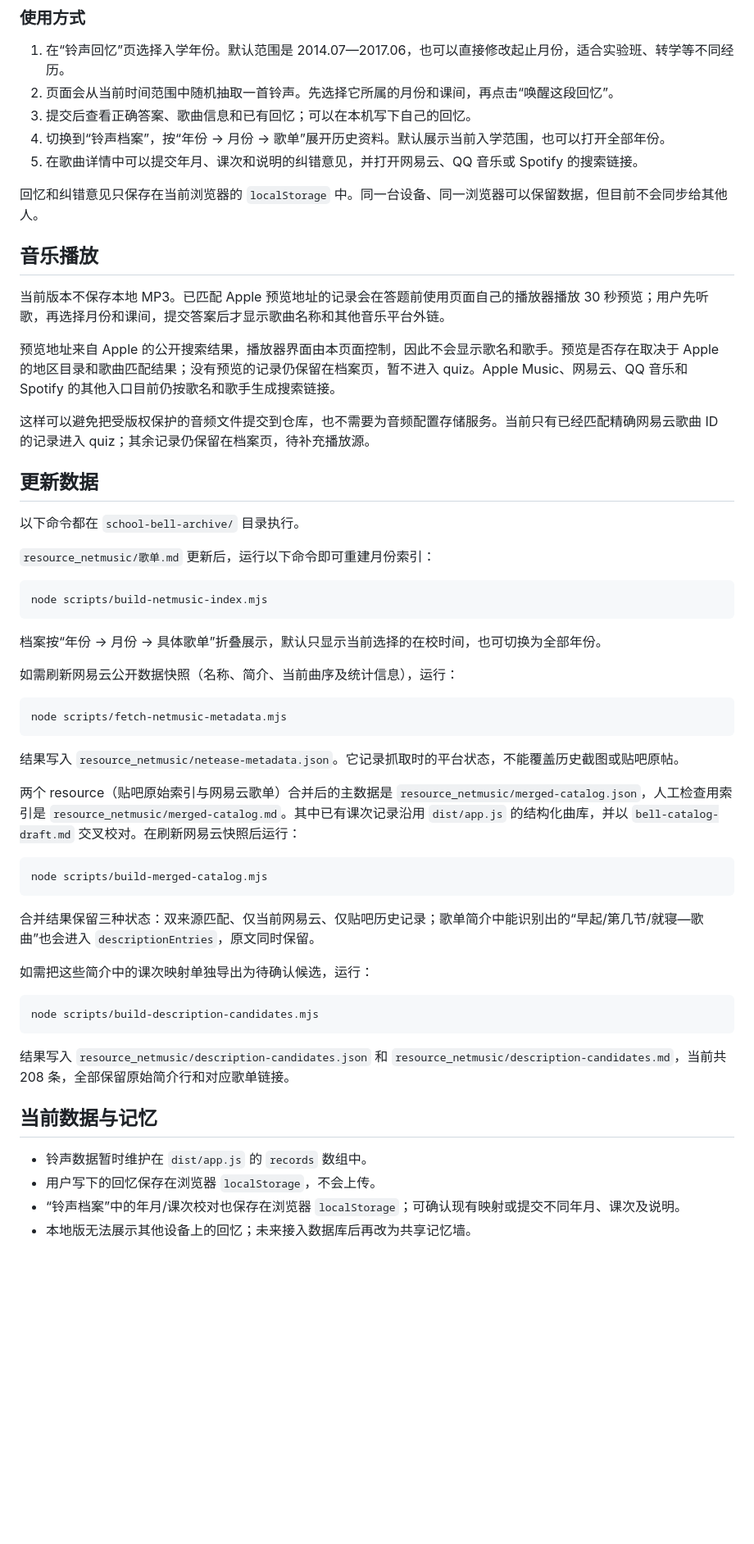
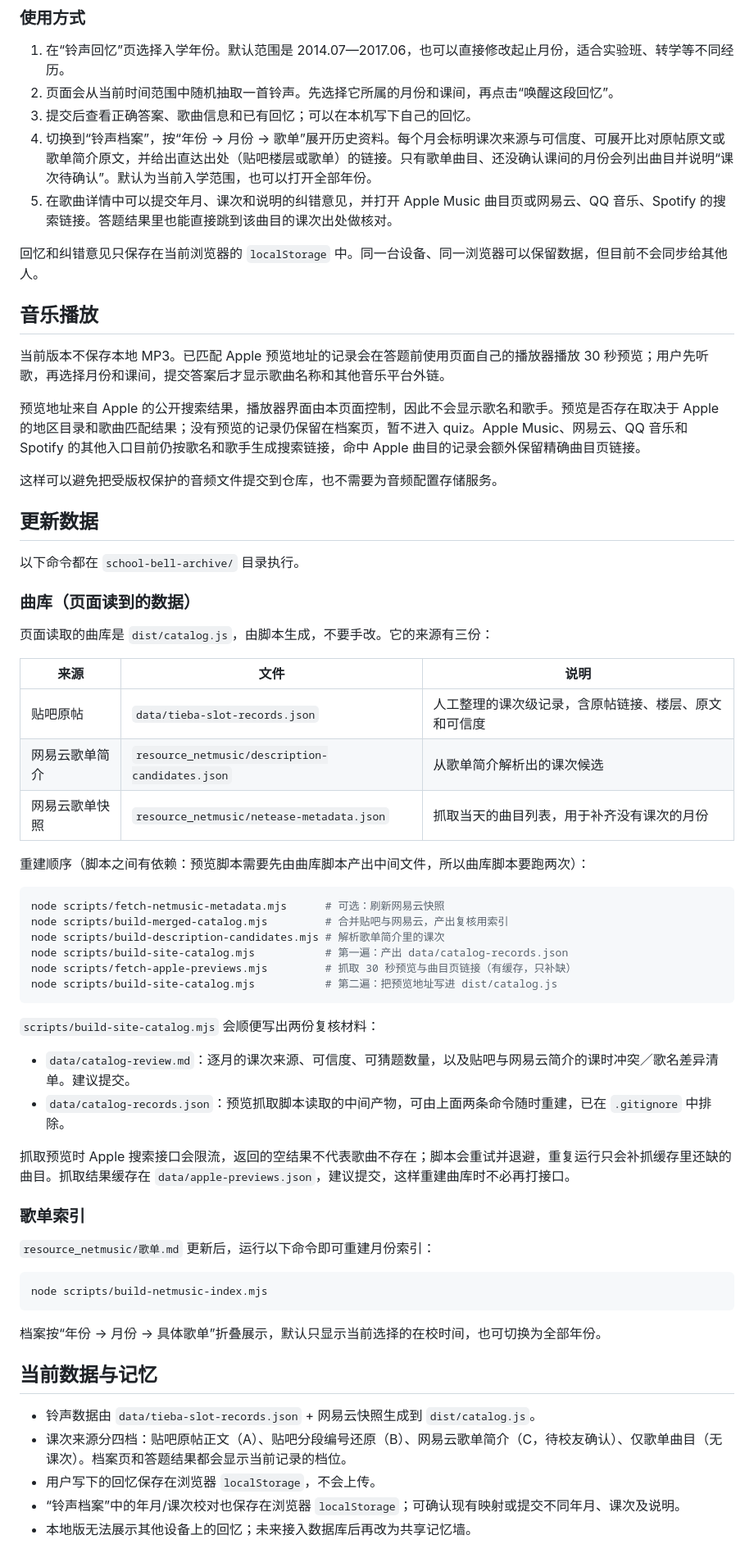
Before and after one commit to lostcorner/HBD-RAZX, a Markdown page: school-bell-archive/README.md, the part around one of its changes. Shown at 82% size. Rendered like a GitHub page; blank space fills up the shorter version.

Commit message:
document the generated catalog pipeline and next steps
README 补齐数据来源、重建顺序与预览抓取说明，并说明本地版无法跨设备
共享回忆；新增 ROADMAP 记录已完成项与 P0—P3 的后续计划。

````diff
--- a/school-bell-archive/README.md
+++ b/school-bell-archive/README.md
@@ -34,8 +34,8 @@ python3 -m http.server 4175 --directory dist
 1. 在“铃声回忆”页选择入学年份。默认范围是 2014.07—2017.06，也可以直接修改起止月份，适合实验班、转学等不同经历。
 2. 页面会从当前时间范围中随机抽取一首铃声。先选择它所属的月份和课间，再点击“唤醒这段回忆”。
 3. 提交后查看正确答案、歌曲信息和已有回忆；可以在本机写下自己的回忆。
-4. 切换到“铃声档案”，按“年份 → 月份 → 歌单”展开历史资料。默认展示当前入学范围，也可以打开全部年份。
-5. 在歌曲详情中可以提交年月、课次和说明的纠错意见，并打开网易云、QQ 音乐或 Spotify 的搜索链接。
+4. 切换到“铃声档案”，按“年份 → 月份 → 歌单”展开历史资料。每个月会标明课次来源与可信度、可展开比对原帖原文或歌单简介原文，并给出直达出处（贴吧楼层或歌单）的链接。只有歌单曲目、还没确认课间的月份会列出曲目并说明“课次待确认”。默认为当前入学范围，也可以打开全部年份。
+5. 在歌曲详情中可以提交年月、课次和说明的纠错意见，并打开 Apple Music 曲目页或网易云、QQ 音乐、Spotify 的搜索链接。答题结果里也能直接跳到该曲目的课次出处做核对。
 
 回忆和纠错意见只保存在当前浏览器的 `localStorage` 中。同一台设备、同一浏览器可以保留数据，但目前不会同步给其他人。
 
@@ -43,13 +43,43 @@ python3 -m http.server 4175 --directory dist
 
 当前版本不保存本地 MP3。已匹配 Apple 预览地址的记录会在答题前使用页面自己的播放器播放 30 秒预览；用户先听歌，再选择月份和课间，提交答案后才显示歌曲名称和其他音乐平台外链。
 
-预览地址来自 Apple 的公开搜索结果，播放器界面由本页面控制，因此不会显示歌名和歌手。预览是否存在取决于 Apple 的地区目录和歌曲匹配结果；没有预览的记录仍保留在档案页，暂不进入 quiz。Apple Music、网易云、QQ 音乐和 Spotify 的其他入口目前仍按歌名和歌手生成搜索链接。
+预览地址来自 Apple 的公开搜索结果，播放器界面由本页面控制，因此不会显示歌名和歌手。预览是否存在取决于 Apple 的地区目录和歌曲匹配结果；没有预览的记录仍保留在档案页，暂不进入 quiz。Apple Music、网易云、QQ 音乐和 Spotify 的其他入口目前仍按歌名和歌手生成搜索链接，命中 Apple 曲目的记录会额外保留精确曲目页链接。
 
-这样可以避免把受版权保护的音频文件提交到仓库，也不需要为音频配置存储服务。当前只有已经匹配精确网易云歌曲 ID 的记录进入 quiz；其余记录仍保留在档案页，待补充播放源。
+这样可以避免把受版权保护的音频文件提交到仓库，也不需要为音频配置存储服务。
 
 ## 更新数据
 
 以下命令都在 `school-bell-archive/` 目录执行。
+
+### 曲库（页面读到的数据）
+
+页面读取的曲库是 `dist/catalog.js`，由脚本生成，不要手改。它的来源有三份：
+
+| 来源 | 文件 | 说明 |
+|---|---|---|
+| 贴吧原帖 | `data/tieba-slot-records.json` | 人工整理的课次级记录，含原帖链接、楼层、原文和可信度 |
+| 网易云歌单简介 | `resource_netmusic/description-candidates.json` | 从歌单简介解析出的课次候选 |
+| 网易云歌单快照 | `resource_netmusic/netease-metadata.json` | 抓取当天的曲目列表，用于补齐没有课次的月份 |
+
+重建顺序（脚本之间有依赖：预览脚本需要先由曲库脚本产出中间文件，所以曲库脚本要跑两次）：
+
+```bash
+node scripts/fetch-netmusic-metadata.mjs      # 可选：刷新网易云快照
+node scripts/build-merged-catalog.mjs         # 合并贴吧与网易云，产出复核用索引
+node scripts/build-description-candidates.mjs # 解析歌单简介里的课次
+node scripts/build-site-catalog.mjs           # 第一遍：产出 data/catalog-records.json
+node scripts/fetch-apple-previews.mjs         # 抓取 30 秒预览与曲目页链接（有缓存，只补缺）
+node scripts/build-site-catalog.mjs           # 第二遍：把预览地址写进 dist/catalog.js
+```
+
+`scripts/build-site-catalog.mjs` 会顺便写出两份复核材料：
+
+- `data/catalog-review.md`：逐月的课次来源、可信度、可猜题数量，以及贴吧与网易云简介的课时冲突／歌名差异清单。建议提交。
+- `data/catalog-records.json`：预览抓取脚本读取的中间产物，可由上面两条命令随时重建，已在 `.gitignore` 中排除。
+
+抓取预览时 Apple 搜索接口会限流，返回的空结果不代表歌曲不存在；脚本会重试并退避，重复运行只会补抓缓存里还缺的曲目。抓取结果缓存在 `data/apple-previews.json`，建议提交，这样重建曲库时不必再打接口。
+
+### 歌单索引
 
 `resource_netmusic/歌单.md` 更新后，运行以下命令即可重建月份索引：
 
@@ -59,33 +89,10 @@ node scripts/build-netmusic-index.mjs
 
 档案按“年份 → 月份 → 具体歌单”折叠展示，默认只显示当前选择的在校时间，也可切换为全部年份。
 
-如需刷新网易云公开数据快照（名称、简介、当前曲序及统计信息），运行：
-
-```bash
-node scripts/fetch-netmusic-metadata.mjs
-```
-
-结果写入 `resource_netmusic/netease-metadata.json`。它记录抓取时的平台状态，不能覆盖历史截图或贴吧原帖。
-
-两个 resource（贴吧原始索引与网易云歌单）合并后的主数据是 `resource_netmusic/merged-catalog.json`，人工检查用索引是 `resource_netmusic/merged-catalog.md`。其中已有课次记录沿用 `dist/app.js` 的结构化曲库，并以 `bell-catalog-draft.md` 交叉校对。在刷新网易云快照后运行：
-
-```bash
-node scripts/build-merged-catalog.mjs
-```
-
-合并结果保留三种状态：双来源匹配、仅当前网易云、仅贴吧历史记录；歌单简介中能识别出的“早起/第几节/就寝—歌曲”也会进入 `descriptionEntries`，原文同时保留。
-
-如需把这些简介中的课次映射单独导出为待确认候选，运行：
-
-```bash
-node scripts/build-description-candidates.mjs
-```
-
-结果写入 `resource_netmusic/description-candidates.json` 和 `resource_netmusic/description-candidates.md`，当前共 208 条，全部保留原始简介行和对应歌单链接。
-
 ## 当前数据与记忆
 
-- 铃声数据暂时维护在 `dist/app.js` 的 `records` 数组中。
+- 铃声数据由 `data/tieba-slot-records.json` + 网易云快照生成到 `dist/catalog.js`。
+- 课次来源分四档：贴吧原帖正文（A）、贴吧分段编号还原（B）、网易云歌单简介（C，待校友确认）、仅歌单曲目（无课次）。档案页和答题结果都会显示当前记录的档位。
 - 用户写下的回忆保存在浏览器 `localStorage`，不会上传。
 - “铃声档案”中的年月/课次校对也保存在浏览器 `localStorage`；可确认现有映射或提交不同年月、课次及说明。
 - 本地版无法展示其他设备上的回忆；未来接入数据库后再改为共享记忆墙。
````
Also changed, not shown: other parts of school-bell-archive/README.md (+9 -4 lines), school-bell-archive/ROADMAP.md (added, +83 -0 lines), school-bell-archive/bell-catalog-draft.md (+42 -20 lines).
